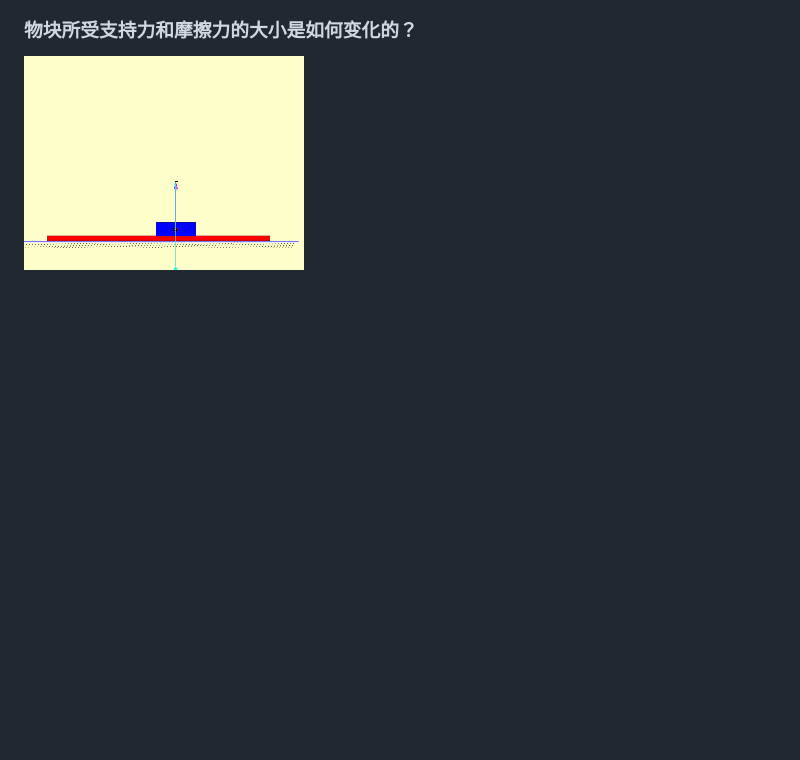
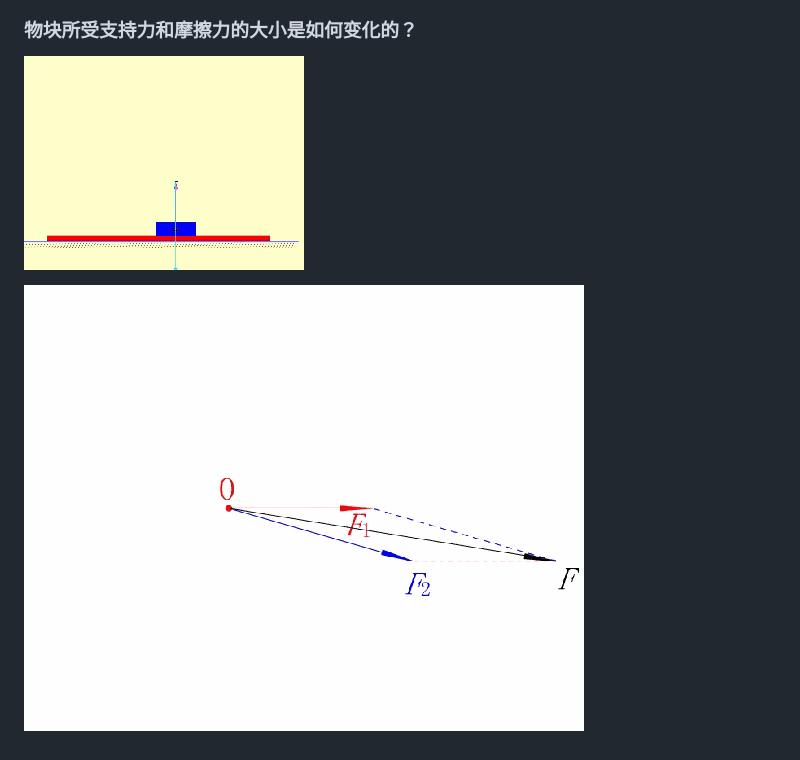
Before and after one commit to yasenstar/self_learning, a Markdown page: physics/highschool-physics.md, the part around the change. Drawn GitHub-style; pictures changed too: physics/img/05-force.gif (added); blank space fills up the shorter version.

```diff
--- a/physics/highschool-physics.md
+++ b/physics/highschool-physics.md
@@ -21,3 +21,5 @@
 ### 物块所受支持力和摩擦力的大小是如何变化的？
 
 ![物块所受支持力和摩擦力的大小](img/05-support-force.gif)
+
+![进一步](img/05-force.gif)
```
